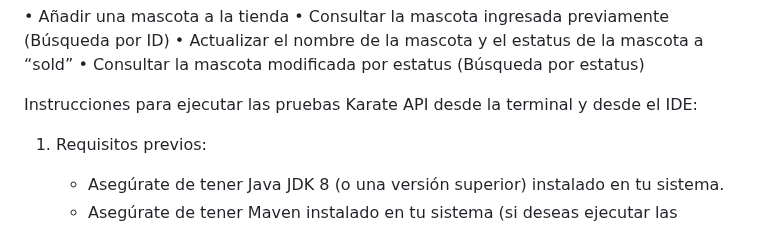
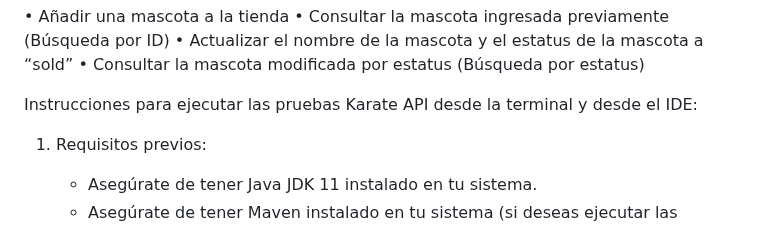
Before and after one commit to antoniomiles/EjercicioAPIS, a Markdown page: README.md, the part around one of its changes. Rendered like a GitHub page.

```diff
--- a/README.md
+++ b/README.md
@@ -10,5 +10,5 @@ Utilizando un software para pruebas de servicios REST realizar las siguientes pr
 Instrucciones para ejecutar las pruebas Karate API desde la terminal y desde el IDE:
 
 1. Requisitos previos:
-   - Asegúrate de tener Java JDK 8 (o una versión superior) instalado en tu sistema.
+   - Asegúrate de tener Java JDK 11  instalado en tu sistema.
    - Asegúrate de tener Maven instalado en tu sistema (si deseas ejecutar las pruebas desde la terminal).
```
Also changed, not shown: other parts of README.md (+1 -0 lines).
